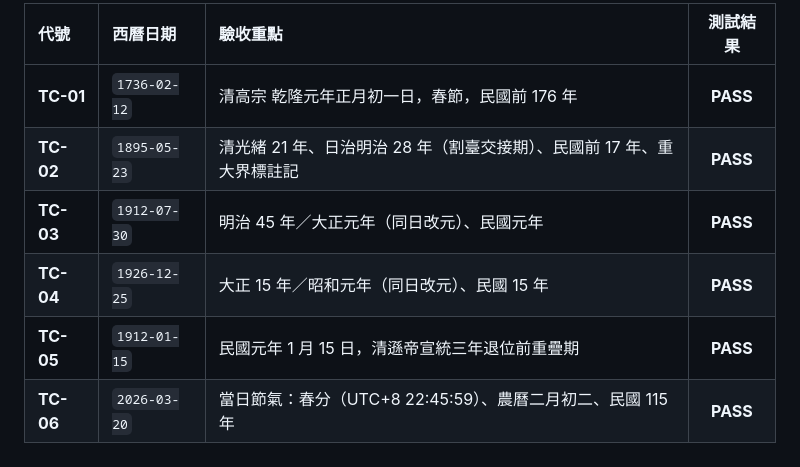
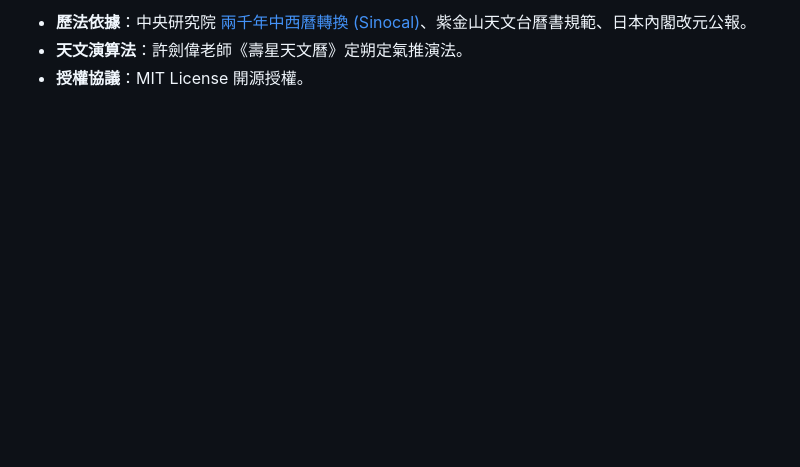
Before and after one commit to taichi16/Perpetual_calendar, a Markdown page: README.md, the part around one of its changes. Drawn GitHub-style; blank space fills up the shorter version.

```diff
--- a/README.md
+++ b/README.md
@@ -69,9 +142,4 @@ Perpetual_calendar/
 
-| 代號 | 西曆日期 | 驗收重點 | 測試結果 |
-| :--- | :--- | :--- | :---: |
-| **TC-01** | `1736-02-12` | 清高宗 乾隆元年正月初一日，春節，民國前 176 年 | **PASS** |
-| **TC-02** | `1895-05-23` | 清光緒 21 年、日治明治 28 年（割臺交接期）、民國前 17 年、重大界標註記 | **PASS** |
-| **TC-03** | `1912-07-30` | 明治 45 年／大正元年（同日改元）、民國元年 | **PASS** |
-| **TC-04** | `1926-12-25` | 大正 15 年／昭和元年（同日改元）、民國 15 年 | **PASS** |
-| **TC-05** | `1912-01-15` | 民國元年 1 月 15 日，清遜帝宣統三年退位前重疊期 | **PASS** |
-| **TC-06** | `2026-03-20` | 當日節氣：春分（UTC+8 22:45:59）、農曆二月初二、民國 115 年 | **PASS** |
+- **歷法依據**：中央研究院 [兩千年中西曆轉換 (Sinocal)](https://sinocal.sinica.edu.tw/)、紫金山天文台曆書規範、日本內閣改元公報。
+- **天文演算法**：許劍偉老師《壽星天文曆》定朔定氣推演法。
+- **授權協議**：MIT License 開源授權。
```
Also changed, not shown: other parts of README.md (+108 -35 lines).
